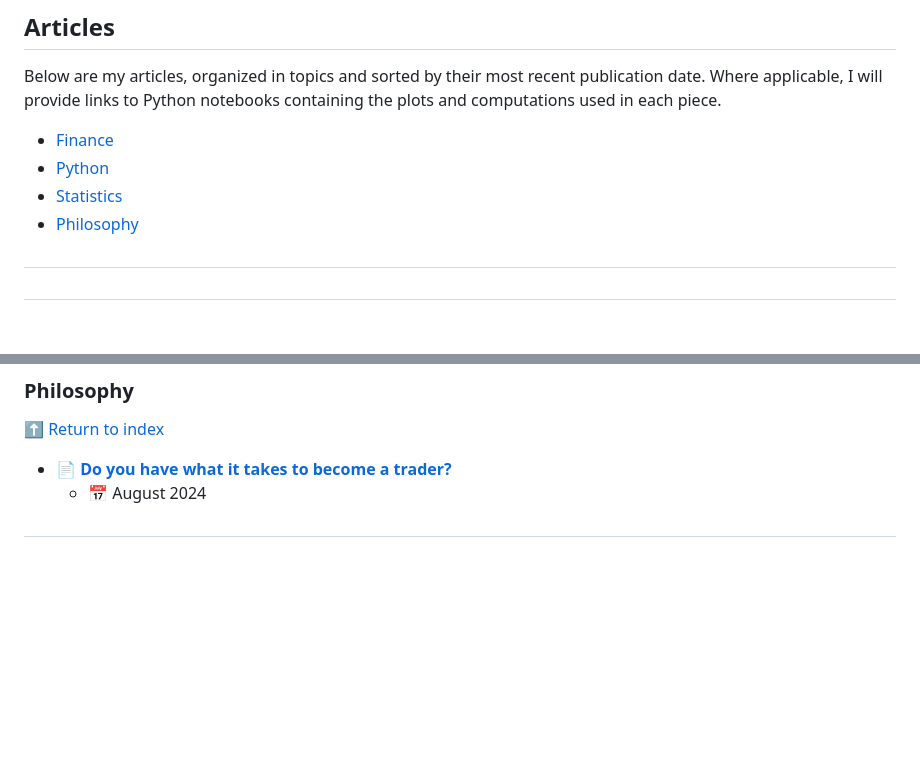
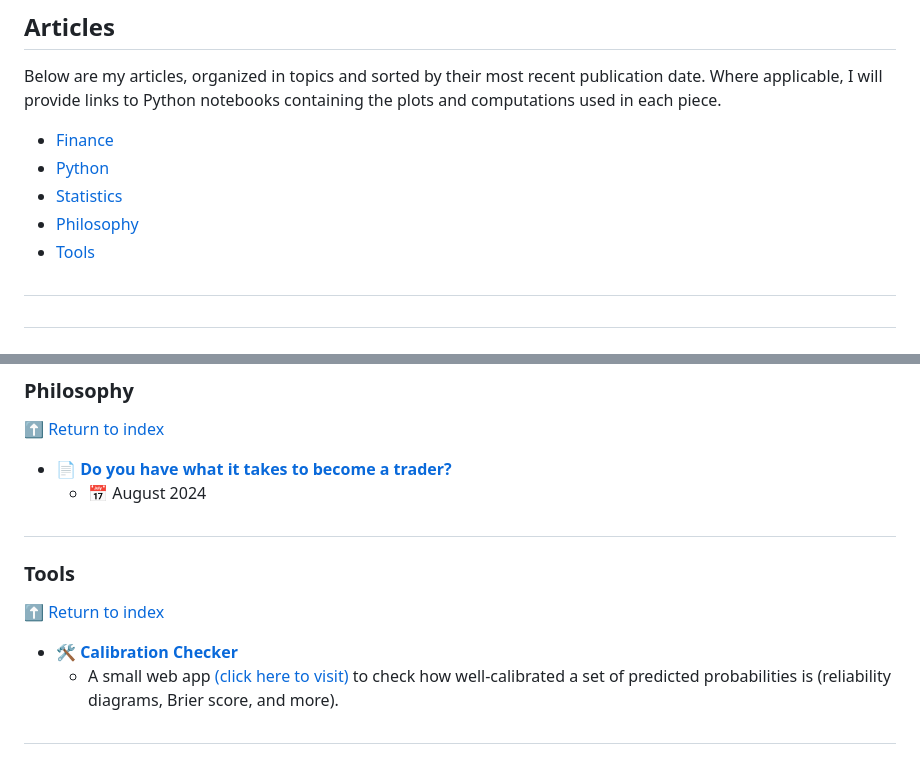
Before and after one commit to Peropero0/quantitative_finance_playground, a Markdown page: README.md, 2 parts joined by grey strips. Rendered like a GitHub page; blank space fills up the shorter version.

```diff
--- a/README.md
+++ b/README.md
@@ -21,6 +21,7 @@ Below are my articles, organized in topics and sorted by their most recent publi
 - [Python](#python)
 - [Statistics](#statistics)
 - [Philosophy](#philosophy)
+- [Tools](#tools)
 
 ##
 ##
@@ -145,3 +146,12 @@ Below are my articles, organized in topics and sorted by their most recent publi
 
 
 ##
+### **Tools**
+[⬆️ Return to index](#articles)
+
+- 🛠️ **[Calibration Checker](https://github.com/Peropero0/quantitative_finance_playground/tree/main/apps/calibration-checker)**
+  - A small web app [(click here to visit)](https://peropero0.github.io/quantitative_finance_playground/apps/calibration-checker/) to check how well-calibrated a set of predicted probabilities is (reliability diagrams, Brier score, and more).
+
+
+
+##
```
